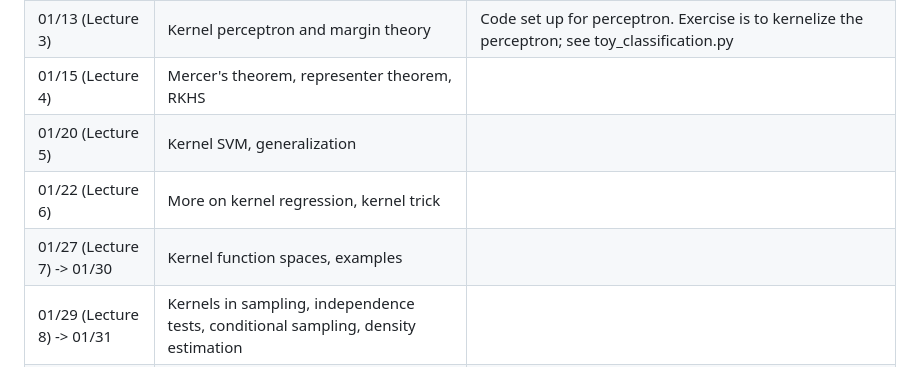
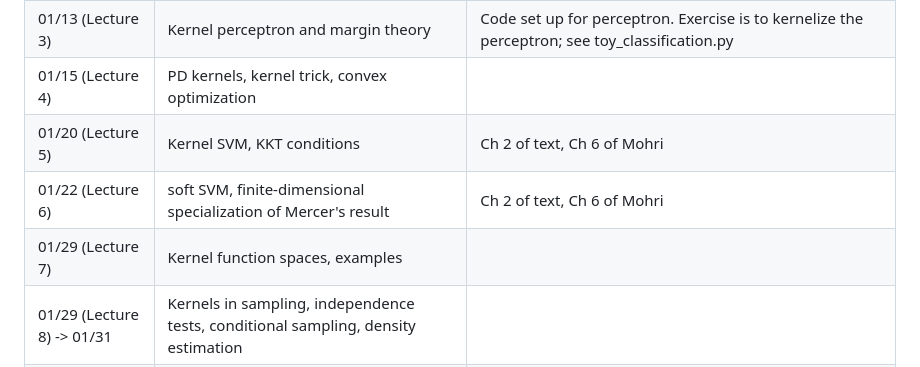
Before and after one commit to ni-sha-c/KernelMethods-Winter25, a Markdown page: README.md, the part around the change. GitHub-like rendering.

```diff
--- a/README.md
+++ b/README.md
@@ -22,21 +22,21 @@
         </tr>
         <tr style="height: 29px;">
             <td style="width: 33.2845%; height: 29px;">01/15 (Lecture 4)</td>
-            <td style="width: 33.2845%; height: 29px;">Mercer's theorem, representer theorem, RKHS</td>
+            <td style="width: 33.2845%; height: 29px;">PD kernels, kernel trick, convex optimization</td>
             <td style="width: 33.2845%; height: 29px;"></td>
         </tr>
         <tr style="height: 55px;">
             <td style="width: 33.2845%; height: 55px;">01/20 (Lecture 5)</td>
-            <td style="width: 33.2845%; height: 55px;">Kernel SVM, generalization</td>
-            <td style="width: 33.2845%; height: 55px;"></td>
+            <td style="width: 33.2845%; height: 55px;">Kernel SVM, KKT conditions</td>
+            <td style="width: 33.2845%; height: 55px;">Ch 2 of text, Ch 6 of Mohri</td>
         </tr>
         <tr style="height: 53px;">
             <td style="width: 33.2845%; height: 53px;">01/22 (Lecture 6)</td>
-            <td style="width: 33.2845%; height: 53px;">More on kernel regression, kernel trick</td>
-            <td style="width: 33.2845%; height: 53px;"></td>
+            <td style="width: 33.2845%; height: 53px;">soft SVM, finite-dimensional specialization of Mercer's result</td>
+            <td style="width: 33.2845%; height: 53px;">Ch 2 of text, Ch 6 of Mohri&nbsp;</td>
         </tr>
         <tr style="height: 53px;">
-            <td style="width: 33.2845%; height: 53px;">01/27 (Lecture 7) -&gt; 01/30</td>
+            <td style="width: 33.2845%; height: 53px;">01/29 (Lecture 7)</td>
             <td style="width: 33.2845%; height: 53px;">Kernel function spaces, examples</td>
             <td style="width: 33.2845%; height: 53px;"></td>
         </tr>
```
